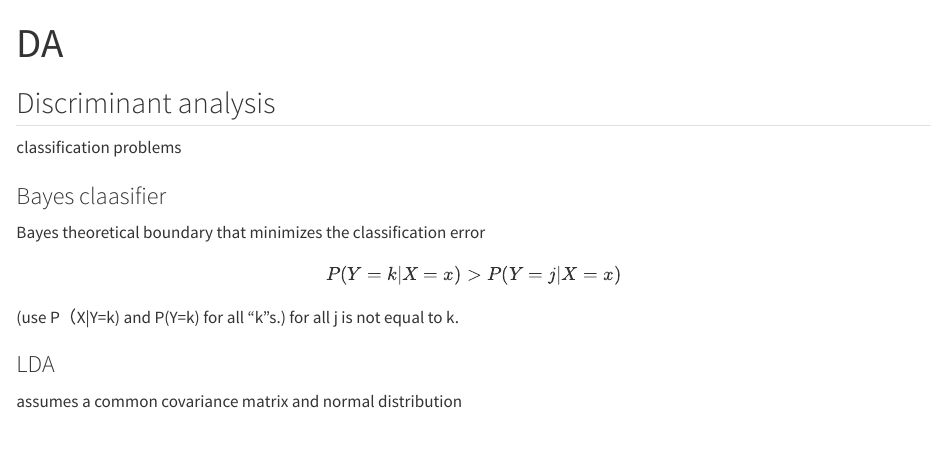
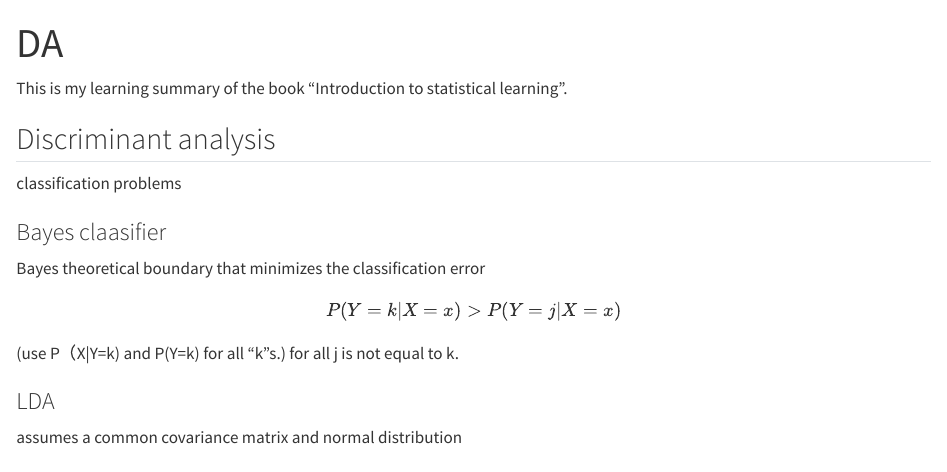
Before and after one commit to yuuuulu/Discriminant-Analysis, a Quarto document (DA from ISLR.qmd): the page in a window 1100 px wide, from its top. Rendered offline with R 4.5, knitr and Pandoc in place of Quarto, with nearby package versions; some code elsewhere in the file could not run offline; long lines of code are wrapped.

Commit message:
Update and rename dis.qmd to DA from ISLR.qmd
add sth

```diff
--- a/dis.qmd
+++ b/DA from ISLR.qmd
@@ -3,6 +3,7 @@ title: "DA"
 format: html
 editor: visual
 ---
+This is my learning summary of the book "Introduction to statistical learning".
 
 ## Discriminant analysis
 
```
